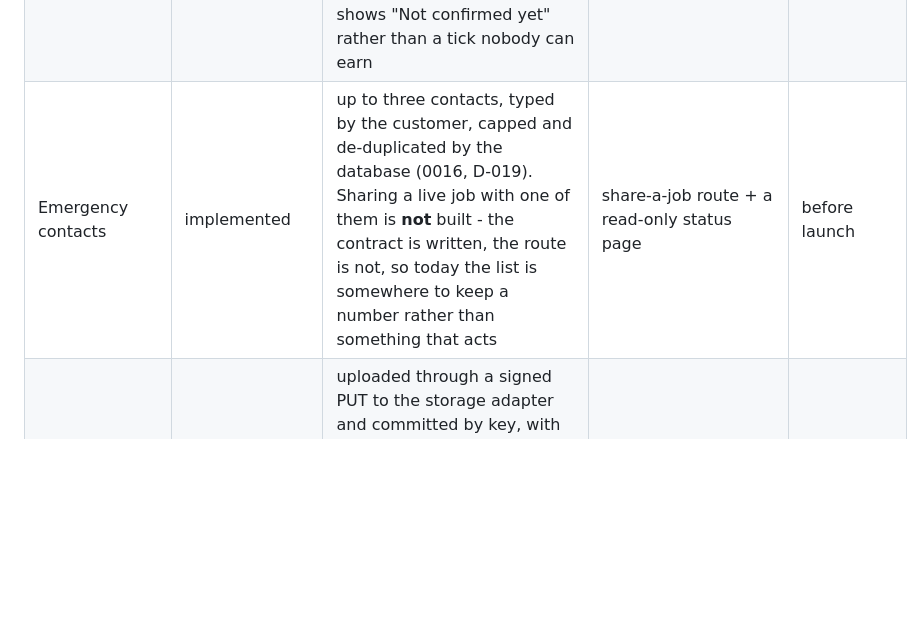
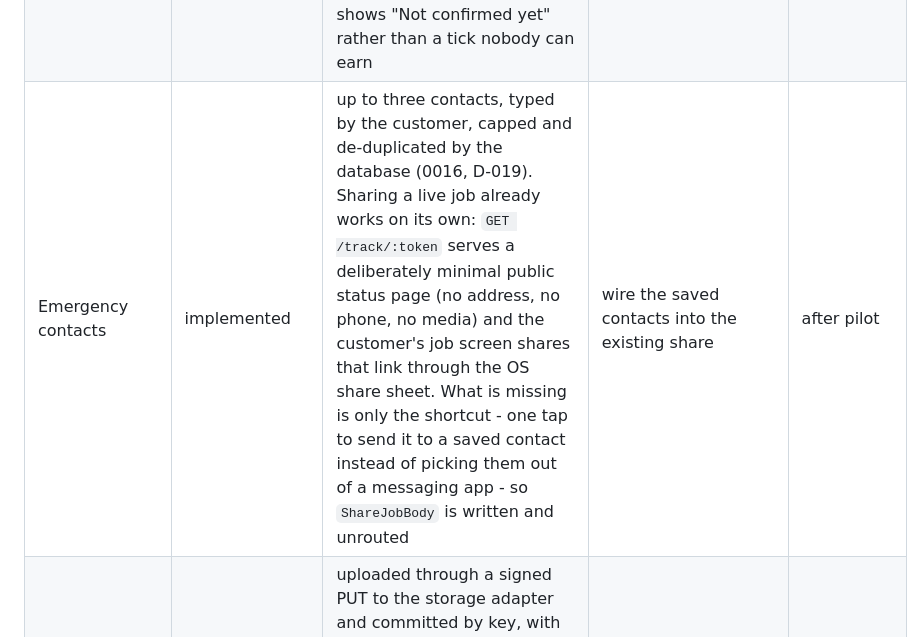
Before and after one commit to Aadharbindal/Hyperlocal_Marketplace, a Markdown page: KNOWN_LIMITATIONS.md, the part around the change. Drawn GitHub-style; blank space fills up the shorter version.

```diff
--- a/KNOWN_LIMITATIONS.md
+++ b/KNOWN_LIMITATIONS.md
@@ -86,7 +86,7 @@ and no file has ever been stored. The list below is what stands between that and
 | ~~Account deletion unreachable~~ | resolved | `DELETE /me` has scheduled a 30-day anonymisation since the trust work and had no button anywhere, which is a Play Store review rejection rather than a missing nicety. There is now a screen, with a typed confirmation and a plain statement of what is kept and why |  |  |
 | ~~Terms never recorded~~ | resolved | `POST /me/consents` existed and signup never called it, so no account had a recorded acceptance of any terms version. Acceptance now rides along in the same request that sets the name, and a declined marketing opt-in is recorded as declined rather than merely absent |  |  |
 | Email verification | **not built** | an address can be entered and is stored, and changing it clears the verified flag, but nothing ever sets that flag: there is no email adapter and no confirmation link. The app shows "Not confirmed yet" rather than a tick nobody can earn | an email adapter (mock + live) and a confirmation flow | before launch |
-| Emergency contacts | implemented | up to three contacts, typed by the customer, capped and de-duplicated by the database (0016, D-019). Sharing a live job with one of them is **not** built - the contract is written, the route is not, so today the list is somewhere to keep a number rather than something that acts | share-a-job route + a read-only status page | before launch |
+| Emergency contacts | implemented | up to three contacts, typed by the customer, capped and de-duplicated by the database (0016, D-019). Sharing a live job already works on its own: `GET /track/:token` serves a deliberately minimal public status page (no address, no phone, no media) and the customer's job screen shares that link through the OS share sheet. What is missing is only the shortcut - one tap to send it to a saved contact instead of picking them out of a messaging app - so `ShareJobBody` is written and unrouted | wire the saved contacts into the existing share | after pilot |
 | Profile photo | implemented | uploaded through a signed PUT to the storage adapter and committed by key, with the key checked against the account's own prefix. Local storage holds the bytes, so like everything else in that row it is real but not production storage | production object storage | before launch |
 | Onboarding tour | **not built** | a first-time customer lands on the home screen with no explanation of bidding, quotes or the warranty | a short first-run walkthrough | after pilot |
 | Legal/payment structure | **needs professional review** | authorization/hold/settlement vocabulary throughout, no pooled account modelling, no nodal account | payments counsel + RBI guidance review | before launch |
```
Also changed, not shown: PROGRESS_LOG.md (+5 -2 lines).
